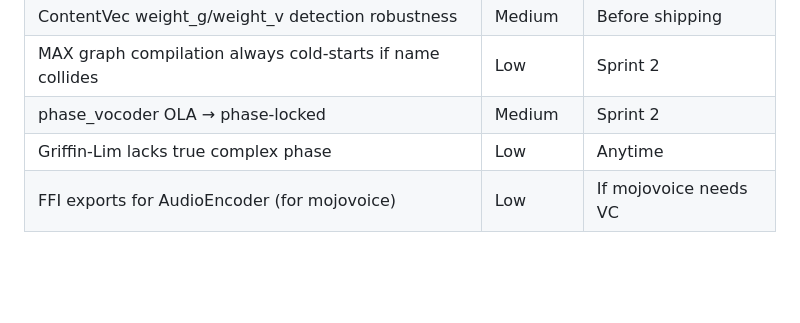
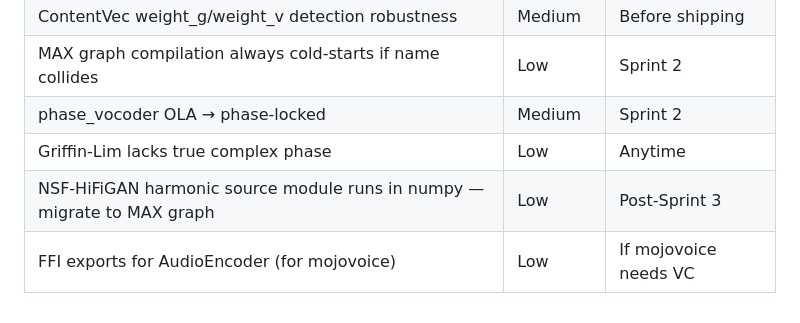
Before and after one commit to itsdevcoffee/mojo-audio, a Markdown page: docs/project/03-06-2026-roadmap.md, the part around the change. Rendered like a GitHub page; blank space fills up the shorter version.

```diff
--- a/docs/project/03-06-2026-roadmap.md
+++ b/docs/project/03-06-2026-roadmap.md
@@ -251,4 +251,5 @@ These are known issues that should be fixed but don't block progress:
 | MAX graph compilation always cold-starts if name collides | Low | Sprint 2 |
 | phase_vocoder OLA → phase-locked | Medium | Sprint 2 |
 | Griffin-Lim lacks true complex phase | Low | Anytime |
+| NSF-HiFiGAN harmonic source module runs in numpy — migrate to MAX graph | Low | Post-Sprint 3 |
 | FFI exports for AudioEncoder (for mojovoice) | Low | If mojovoice needs VC |
```
Also changed, not shown: 1 other file.
